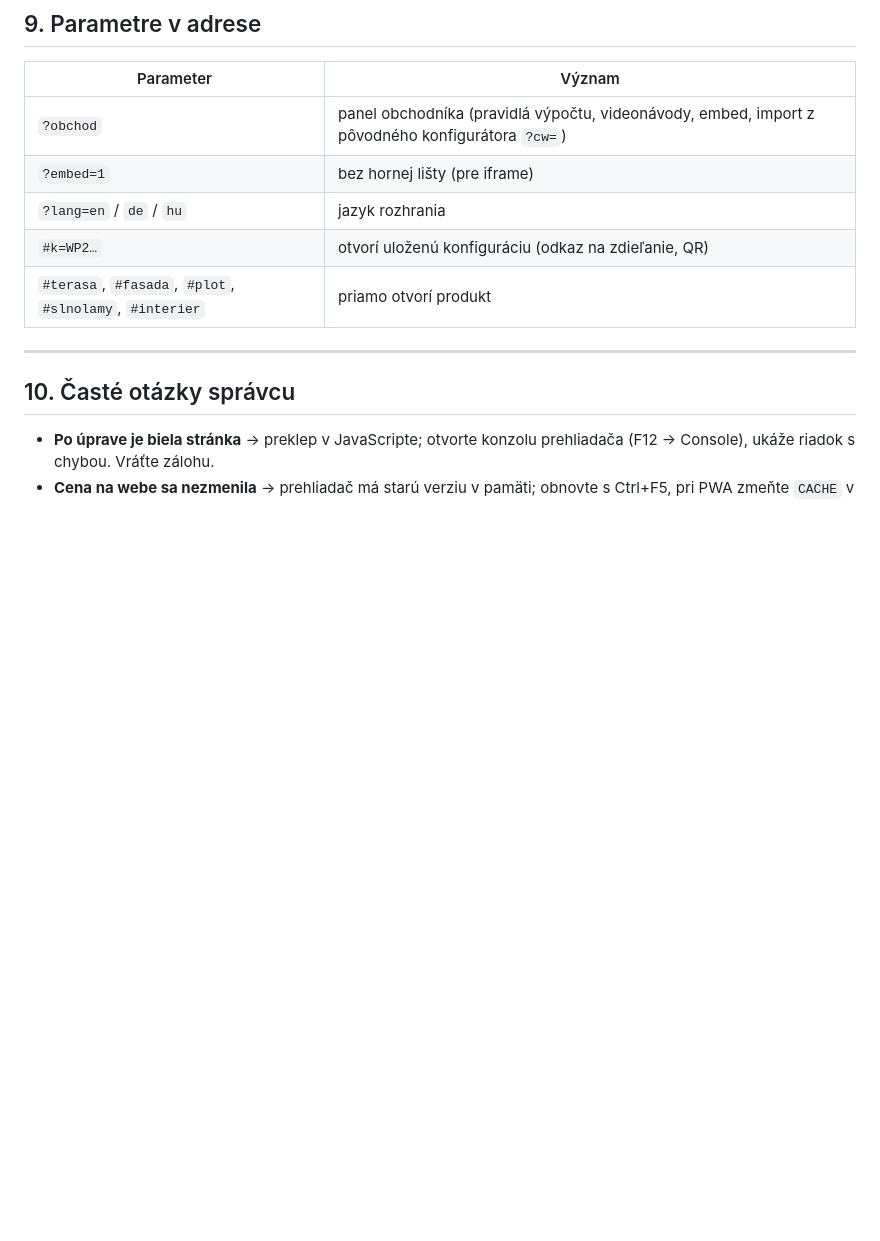
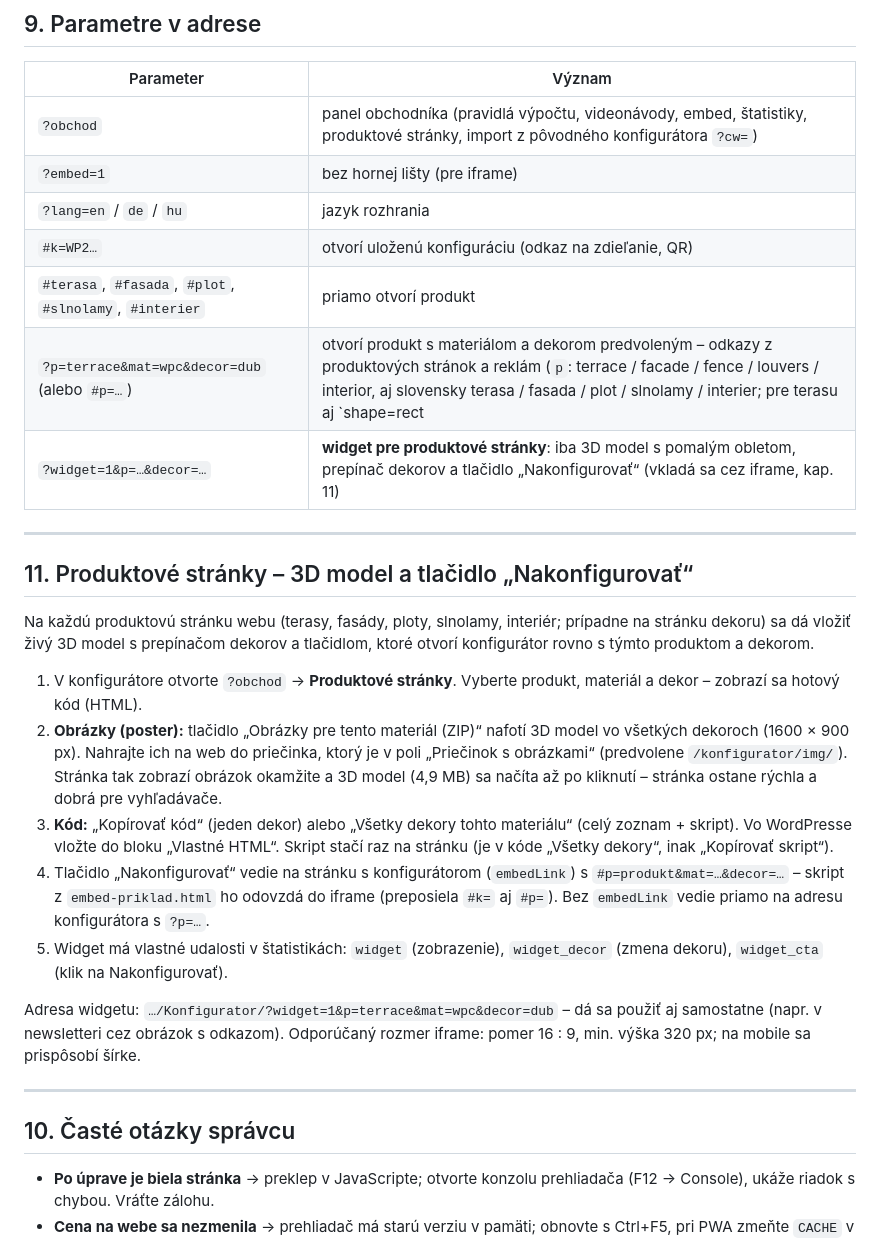
Before and after one commit to vecilazo155-hash/Konfigurator, a Markdown page: SPRAVCA.md, the part around the change. GitHub-like rendering; blank space fills up the shorter version.

Commit message:
Dokumentácia: produktové stránky (widget), parametre v adrese
Co-Authored-By: Claude Fable 5.1 <noreply@anthropic.com>
Claude-Session: https://claude.ai/code/session_01HXZNqCgnavc5D2yTAUQM1d

```diff
--- a/SPRAVCA.md
+++ b/SPRAVCA.md
@@ -216,11 +216,33 @@ vzdialenosť. Sadzby za km sú v pravidlách (`doprava50`, `doprava100`, `doprav
 ## 9. Parametre v adrese
 | Parameter | Význam |
 |---|---|
-| `?obchod` | panel obchodníka (pravidlá výpočtu, videonávody, embed, import z pôvodného konfigurátora `?cw=`) |
+| `?obchod` | panel obchodníka (pravidlá výpočtu, videonávody, embed, štatistiky, produktové stránky, import z pôvodného konfigurátora `?cw=`) |
 | `?embed=1` | bez hornej lišty (pre iframe) |
 | `?lang=en` / `de` / `hu` | jazyk rozhrania |
 | `#k=WP2…` | otvorí uloženú konfiguráciu (odkaz na zdieľanie, QR) |
 | `#terasa`, `#fasada`, `#plot`, `#slnolamy`, `#interier` | priamo otvorí produkt |
+| `?p=terrace&mat=wpc&decor=dub` (alebo `#p=…`) | otvorí produkt s materiálom a dekorom predvoleným – odkazy z produktových stránok a reklám (`p`: terrace / facade / fence / louvers / interior, aj slovensky terasa / fasada / plot / slnolamy / interier; pre terasu aj `shape=rect|L|U|T`, `a=400`, `b=300`) |
+| `?widget=1&p=…&decor=…` | **widget pre produktové stránky**: iba 3D model s pomalým obletom, prepínač dekorov a tlačidlo „Nakonfigurovať“ (vkladá sa cez iframe, kap. 11) |
+
+---
+
+## 11. Produktové stránky – 3D model a tlačidlo „Nakonfigurovať“
+
+Na každú produktovú stránku webu (terasy, fasády, ploty, slnolamy, interiér; prípadne na stránku dekoru) sa dá vložiť živý 3D model
+s prepínačom dekorov a tlačidlom, ktoré otvorí konfigurátor rovno s týmto produktom a dekorom.
+
+1. V konfigurátore otvorte `?obchod` → **Produktové stránky**. Vyberte produkt, materiál a dekor – zobrazí sa hotový kód (HTML).
+2. **Obrázky (poster):** tlačidlo „Obrázky pre tento materiál (ZIP)“ nafotí 3D model vo všetkých dekoroch (1600 × 900 px). Nahrajte ich na web
+   do priečinka, ktorý je v poli „Priečinok s obrázkami“ (predvolene `/konfigurator/img/`). Stránka tak zobrazí obrázok okamžite a 3D model
+   (4,9 MB) sa načíta až po kliknutí – stránka ostane rýchla a dobrá pre vyhľadávače.
+3. **Kód:** „Kopírovať kód“ (jeden dekor) alebo „Všetky dekory tohto materiálu“ (celý zoznam + skript). Vo WordPresse vložte do bloku „Vlastné HTML“.
+   Skript stačí raz na stránku (je v kóde „Všetky dekory“, inak „Kopírovať skript“).
+4. Tlačidlo „Nakonfigurovať“ vedie na stránku s konfigurátorom (`embedLink`) s `#p=produkt&mat=…&decor=…` – skript z `embed-priklad.html`
+   ho odovzdá do iframe (preposiela `#k=` aj `#p=`). Bez `embedLink` vedie priamo na adresu konfigurátora s `?p=…`.
+5. Widget má vlastné udalosti v štatistikách: `widget` (zobrazenie), `widget_decor` (zmena dekoru), `widget_cta` (klik na Nakonfigurovať).
+
+Adresa widgetu: `…/Konfigurator/?widget=1&p=terrace&mat=wpc&decor=dub` – dá sa použiť aj samostatne (napr. v newsletteri cez obrázok s odkazom).
+Odporúčaný rozmer iframe: pomer 16 : 9, min. výška 320 px; na mobile sa prispôsobí šírke.
 
 ---
 
```
Also changed, not shown: NAVOD-NASADENIE.md (+1 -1 lines).
